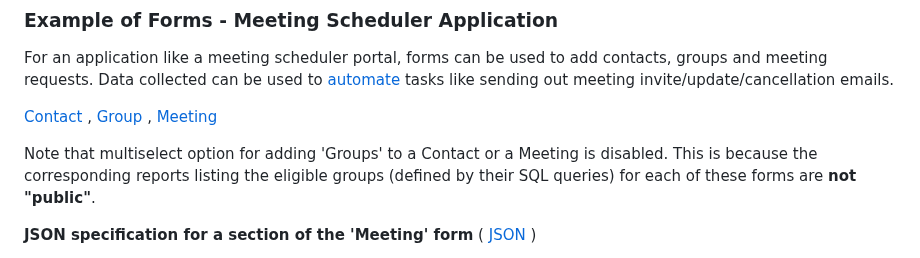
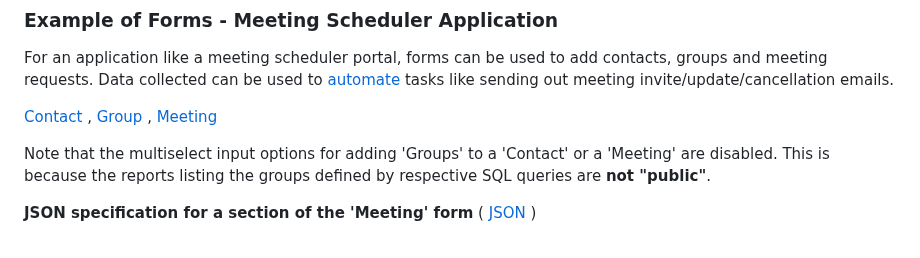
Before and after one commit to cliosight/cliosight_templates, a Markdown page: overview.md, the part around the change. Rendered like a GitHub page.

```diff
--- a/overview.md
+++ b/overview.md
@@ -45,7 +45,7 @@ For an application like a meeting scheduler portal, forms can be used to add con
 
 [Contact](https://app.cliosight.com/app/forms/35/show/public?noNavbar=true) ,   [Group](https://app.cliosight.com/app/forms/34/show/public?noNavbar=true) ,   [Meeting](https://app.cliosight.com/app/forms/58/show/public?noNavbar=true)
 
-Note that multiselect option for adding 'Groups' to a Contact or a Meeting is disabled. This is because the corresponding reports listing the eligible groups (defined by their SQL queries) for each of these forms are <b>not "public"</b>.
+Note that the multiselect input options for adding 'Groups' to a 'Contact' or a 'Meeting' are disabled. This is because the reports listing the groups defined by respective SQL queries are <b>not "public"</b>.
 
 **JSON specification for a section of the 'Meeting' form** <a name="meeting_form"></a> ( [JSON](https://github.com/cliosight/Docs/blob/main/meeting_form_json.json) )
 
```
